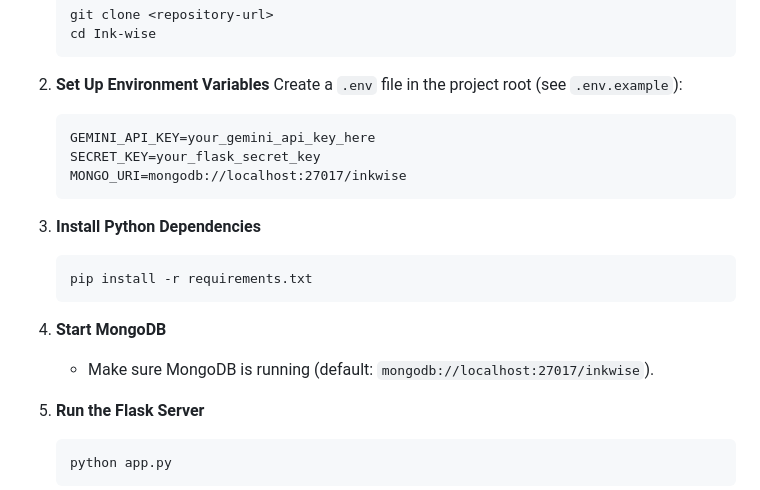
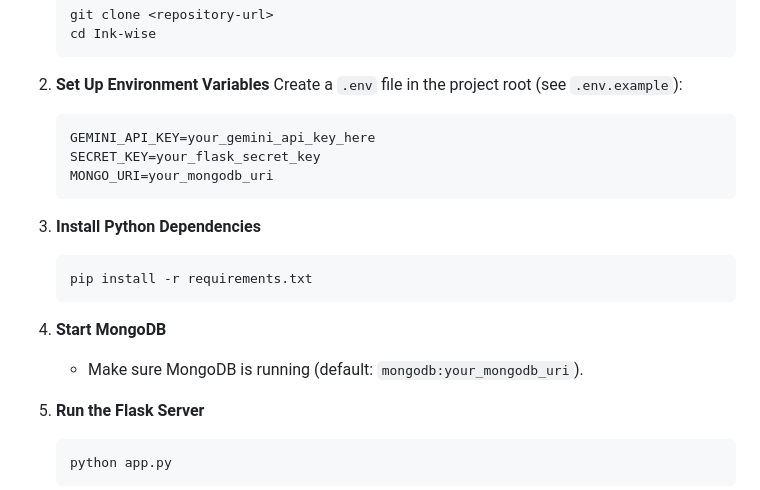
Before and after one commit to Aditya51002/Ink-wise, a Markdown page: README.md, the part around the change. Rendered like a GitHub page.

Commit message:
Change MongoDB URI placeholder in README
Updated MongoDB URI instructions in README.

````diff
--- a/README.md
+++ b/README.md
@@ -34,7 +34,7 @@ InkWise is an AI-powered creative writing assistant with a manga-inspired interf
    ```
    GEMINI_API_KEY=your_gemini_api_key_here
    SECRET_KEY=your_flask_secret_key
-   MONGO_URI=mongodb://localhost:27017/inkwise
+   MONGO_URI=your_mongodb_uri
    ```
 
 3. **Install Python Dependencies**
@@ -43,7 +43,7 @@ InkWise is an AI-powered creative writing assistant with a manga-inspired interf
    ```
 
 4. **Start MongoDB**
-   - Make sure MongoDB is running (default: `mongodb://localhost:27017/inkwise`).
+   - Make sure MongoDB is running (default: `mongodb:your_mongodb_uri`).
 
 5. **Run the Flask Server**
    ```bash
````
